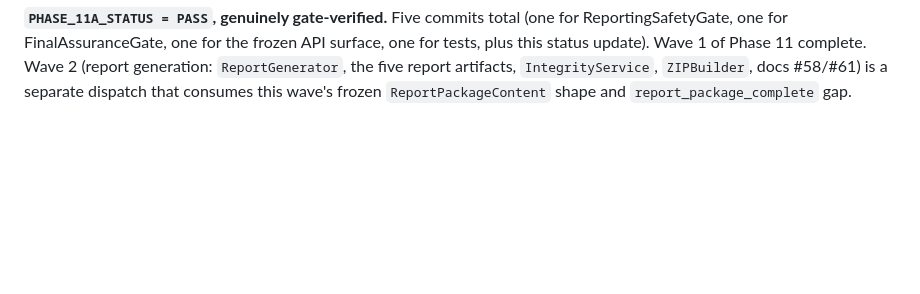
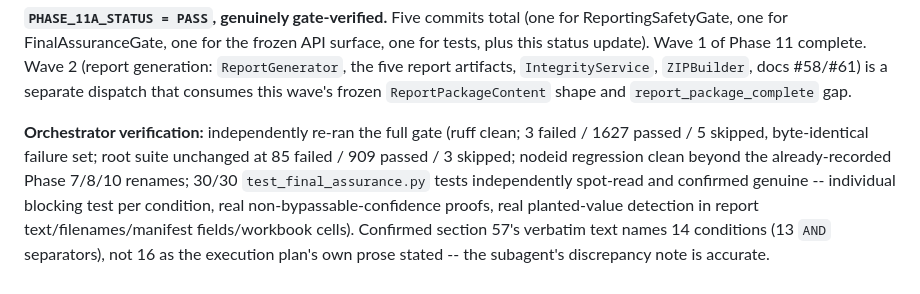
Before and after one commit to solomonsjoseph/PHI-Handling-system, a Markdown page: docs/PHASE_STATUS.md, the part around the change. Rendered like a GitHub page; blank space fills up the shorter version.

Commit message:
docs: record orchestrator verification of Phase 11a gate

```diff
--- a/docs/PHASE_STATUS.md
+++ b/docs/PHASE_STATUS.md
@@ -1647,3 +1647,12 @@ Wave 1 of Phase 11 complete. Wave 2 (report generation: `ReportGenerator`, the f
 report artifacts, `IntegrityService`, `ZIPBuilder`, docs #58/#61) is a separate dispatch
 that consumes this wave's frozen `ReportPackageContent` shape and
 `report_package_complete` gap.
+
+**Orchestrator verification:** independently re-ran the full gate (ruff clean; 3 failed /
+1627 passed / 5 skipped, byte-identical failure set; root suite unchanged at 85 failed /
+909 passed / 3 skipped; nodeid regression clean beyond the already-recorded Phase 7/8/10
+renames; 30/30 `test_final_assurance.py` tests independently spot-read and confirmed
+genuine -- individual blocking test per condition, real non-bypassable-confidence proofs,
+real planted-value detection in report text/filenames/manifest fields/workbook cells).
+Confirmed section 57's verbatim text names 14 conditions (13 `AND` separators), not 16 as
+the execution plan's own prose stated -- the subagent's discrepancy note is accurate.
```
